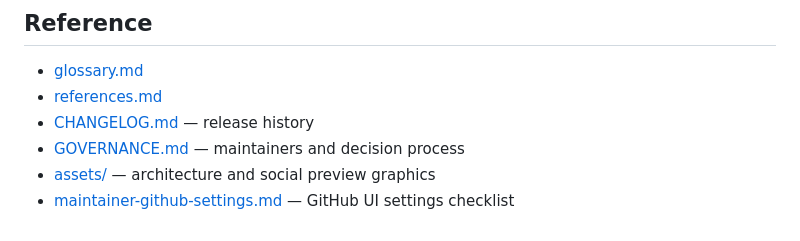
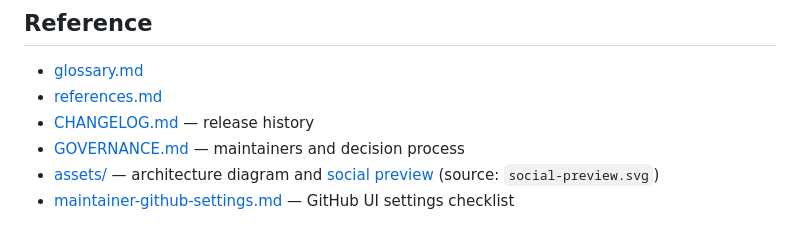
Before and after one commit to SafetyMP/Healthcare-Data-Exchange, a Markdown page: docs/README.md, the part around the change. Rendered like a GitHub page.

```diff
--- a/docs/README.md
+++ b/docs/README.md
@@ -44,5 +44,5 @@ Policy mirror (two-repo split): [ADR 0007](adr/0007-opal-policy-mirror.md), [spe
 - [references.md](references.md)
 - [CHANGELOG.md](../CHANGELOG.md) — release history
 - [GOVERNANCE.md](../GOVERNANCE.md) — maintainers and decision process
-- [assets/](assets/) — architecture and social preview graphics
+- [assets/](assets/) — architecture diagram and [social preview](assets/social-preview.png) (source: `social-preview.svg`)
 - [maintainer-github-settings.md](maintainer-github-settings.md) — GitHub UI settings checklist
```
Also changed, not shown: AGENTS.md (+2 -0 lines), docs/maintainer-github-settings.md (+22 -1 lines), .github/social-preview.png (added), docs/assets/social-preview.png (added), 6 other files.
